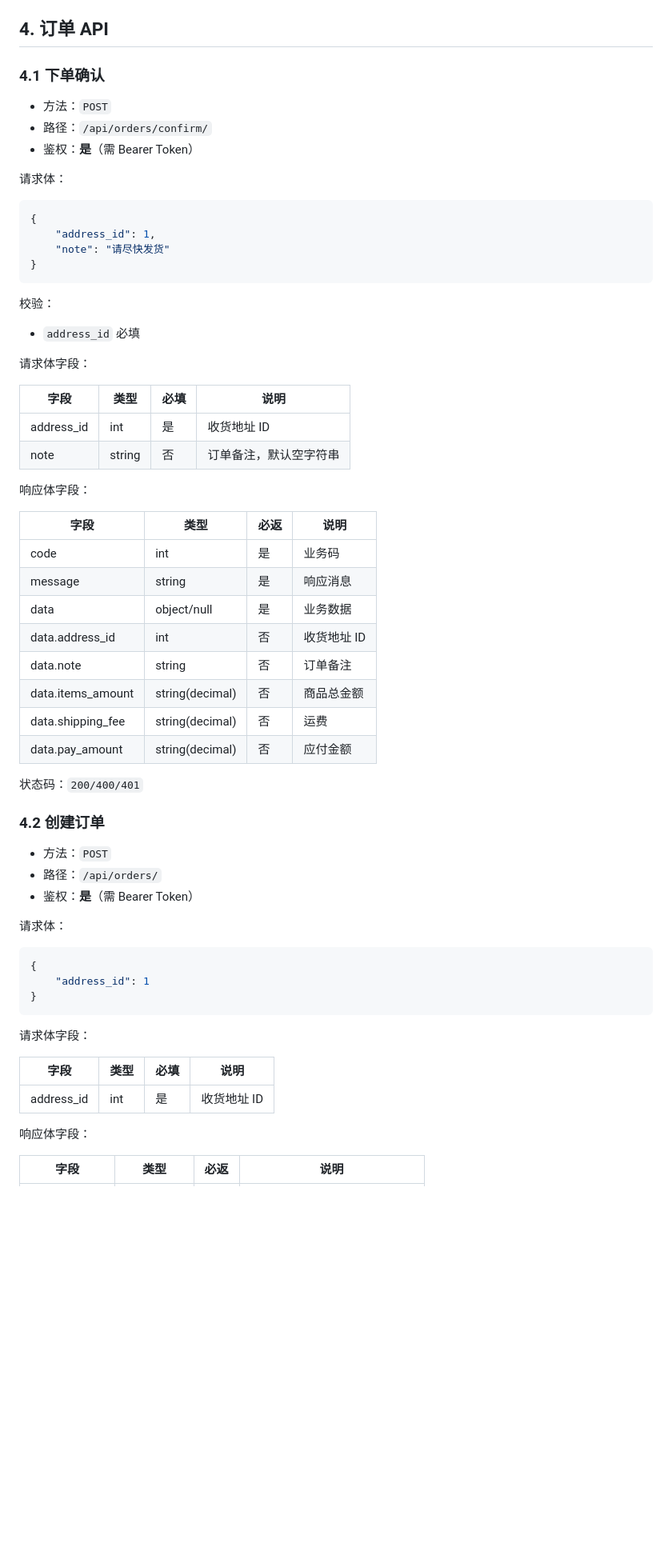
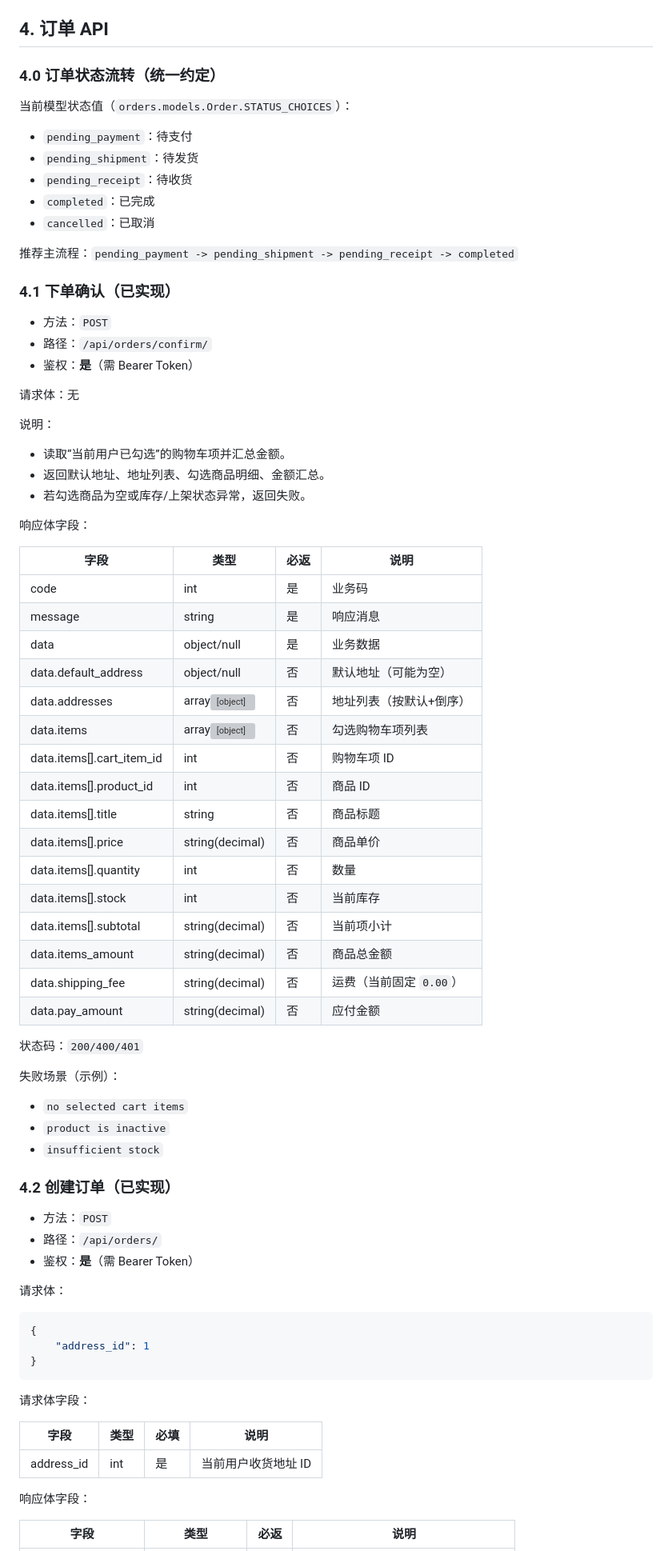
Before and after one commit to InkyUmbrella/eCommercePlatformProject, a Markdown page: docs/support_api.md, the part around one of its changes. Shown at 80% size. Drawn GitHub-style; blank space fills up the shorter version; grey boxes are pictures that could not be loaded.

````diff
--- a/docs/support_api.md
+++ b/docs/support_api.md
@@ -306,31 +308,31 @@
 
 ## 4. 订单 API
 
-### 4.1 下单确认
+### 4.0 订单状态流转（统一约定）
+
+当前模型状态值（`orders.models.Order.STATUS_CHOICES`）：
+
+- `pending_payment`：待支付
+- `pending_shipment`：待发货
+- `pending_receipt`：待收货
+- `completed`：已完成
+- `cancelled`：已取消
+
+推荐主流程：`pending_payment -> pending_shipment -> pending_receipt -> completed`
+
+### 4.1 下单确认（已实现）
 
 - 方法：`POST`
 - 路径：`/api/orders/confirm/`
 - 鉴权：**是**（需 Bearer Token）
 
-请求体：
+请求体：无
 
-```json
-{
-	"address_id": 1,
-	"note": "请尽快发货"
-}
-```
+说明：
 
-校验：
-
-- `address_id` 必填
-
-请求体字段：
-
-| 字段 | 类型 | 必填 | 说明 |
-|---|---|---|---|
-| address_id | int | 是 | 收货地址 ID |
-| note | string | 否 | 订单备注，默认空字符串 |
+- 读取“当前用户已勾选”的购物车项并汇总金额。
+- 返回默认地址、地址列表、勾选商品明细、金额汇总。
+- 若勾选商品为空或库存/上架状态异常，返回失败。
 
 响应体字段：
 
@@ -339,15 +341,29 @@
 | code | int | 是 | 业务码 |
 | message | string | 是 | 响应消息 |
 | data | object/null | 是 | 业务数据 |
-| data.address_id | int | 否 | 收货地址 ID |
-| data.note | string | 否 | 订单备注 |
+| data.default_address | object/null | 否 | 默认地址（可能为空） |
+| data.addresses | array<object> | 否 | 地址列表（按默认+倒序） |
+| data.items | array<object> | 否 | 勾选购物车项列表 |
+| data.items[].cart_item_id | int | 否 | 购物车项 ID |
+| data.items[].product_id | int | 否 | 商品 ID |
+| data.items[].title | string | 否 | 商品标题 |
+| data.items[].price | string(decimal) | 否 | 商品单价 |
+| data.items[].quantity | int | 否 | 数量 |
+| data.items[].stock | int | 否 | 当前库存 |
+| data.items[].subtotal | string(decimal) | 否 | 当前项小计 |
 | data.items_amount | string(decimal) | 否 | 商品总金额 |
-| data.shipping_fee | string(decimal) | 否 | 运费 |
+| data.shipping_fee | string(decimal) | 否 | 运费（当前固定 `0.00`） |
 | data.pay_amount | string(decimal) | 否 | 应付金额 |
 
 状态码：`200/400/401`
 
-### 4.2 创建订单
+失败场景（示例）：
+
+- `no selected cart items`
+- `product is inactive`
+- `insufficient stock`
+
+### 4.2 创建订单（已实现）
 
 - 方法：`POST`
 - 路径：`/api/orders/`
@@ -365,7 +381,7 @@
 
 | 字段 | 类型 | 必填 | 说明 |
 |---|---|---|---|
-| address_id | int | 是 | 收货地址 ID |
+| address_id | int | 是 | 当前用户收货地址 ID |
 
 响应体字段：
 
````
Also changed, not shown: other parts of docs/support_api.md (+91 -12 lines).
